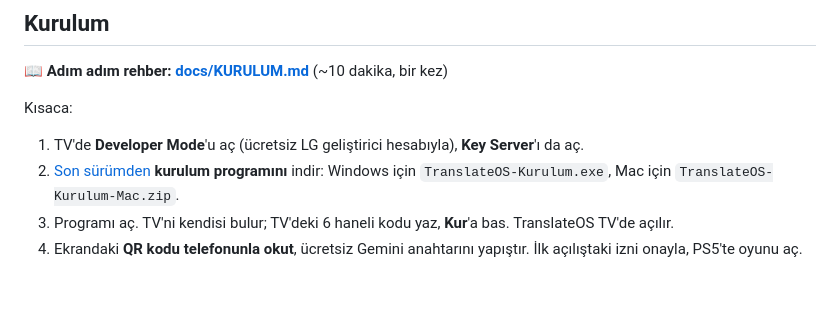
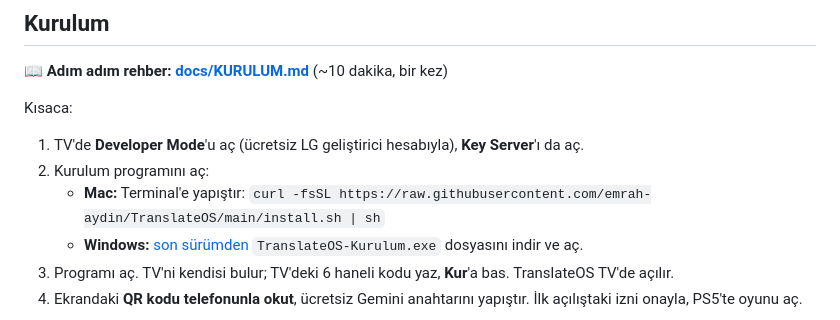
Before and after one commit to emrah-aydin/TranslateOS, a Markdown page: README.md, the part around the change. Rendered like a GitHub page; blank space fills up the shorter version.

Commit message:
Rename icon files so launchers pick up the new logo; add Mac install script; version 0.2.2

```diff
--- a/README.md
+++ b/README.md
@@ -89,7 +89,9 @@ Senin TV'n listede yoksa dene ve sonucu [issue olarak bildir](../../issues). Lis
 
 Kısaca:
 1. TV'de **Developer Mode**'u aç (ücretsiz LG geliştirici hesabıyla), **Key Server**'ı da aç.
-2. [Son sürümden](https://github.com/emrah-aydin/TranslateOS/releases/latest) **kurulum programını** indir: Windows için `TranslateOS-Kurulum.exe`, Mac için `TranslateOS-Kurulum-Mac.zip`.
+2. Kurulum programını aç:
+   - **Mac:** Terminal'e yapıştır: `curl -fsSL https://raw.githubusercontent.com/emrah-aydin/TranslateOS/main/install.sh | sh`
+   - **Windows:** [son sürümden](https://github.com/emrah-aydin/TranslateOS/releases/latest) `TranslateOS-Kurulum.exe` dosyasını indir ve aç.
 3. Programı aç. TV'ni kendisi bulur; TV'deki 6 haneli kodu yaz, **Kur**'a bas. TranslateOS TV'de açılır.
 4. Ekrandaki **QR kodu telefonunla okut**, ücretsiz Gemini anahtarını yapıştır. İlk açılıştaki izni onayla, PS5'te oyunu aç.
 
```
Also changed, not shown: docs/KURULUM.md (+13 -8 lines), app/img/icon-130.png (renamed from app/largeIcon.png), app/img/icon-80.png (renamed from app/icon.png), 3 other files.
